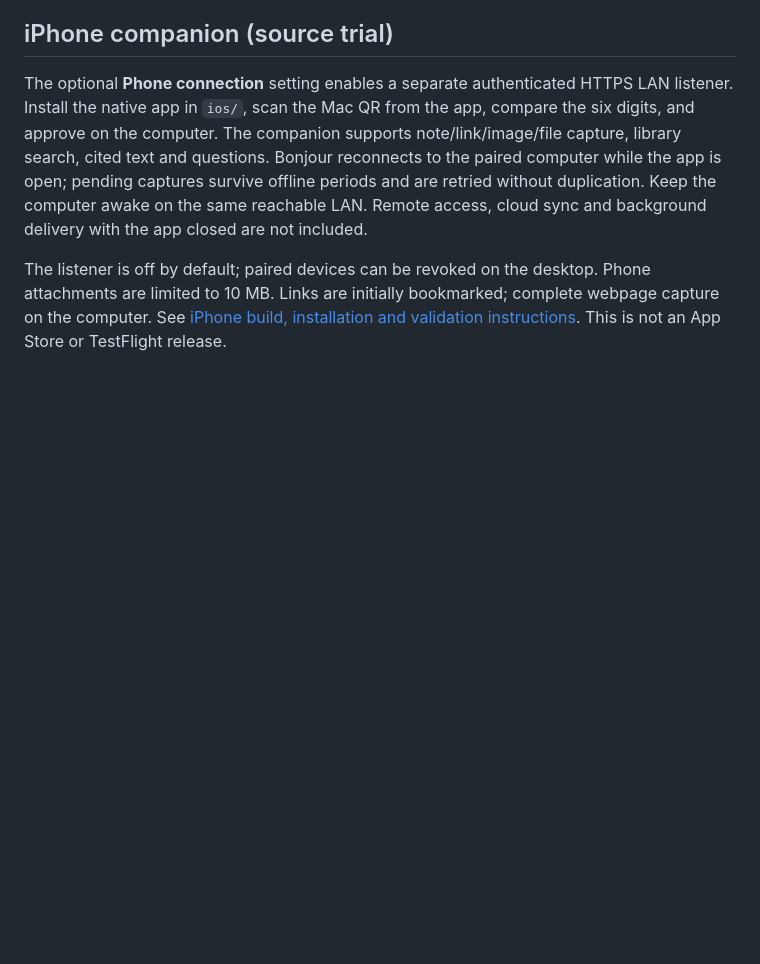
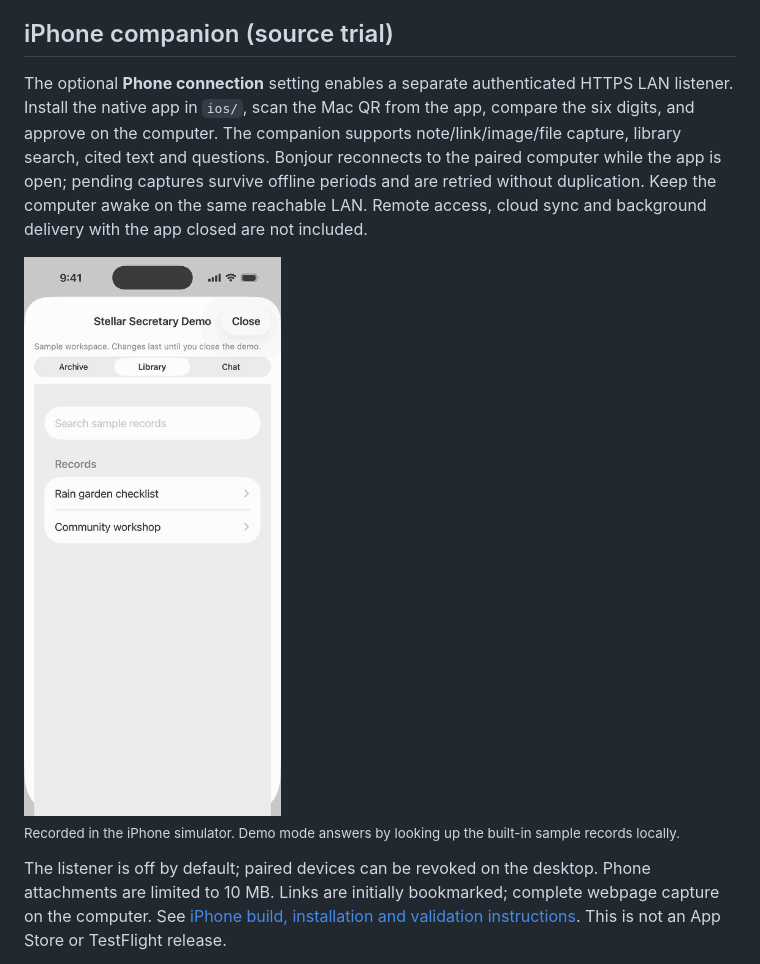
Before and after one commit to StellarStar255/stellar_central_secretary, a Markdown page: README.md, the part around the change. GitHub-like rendering; pictures changed too: docs/demo-iphone.gif (added); blank space fills up the shorter version.

Commit message:
docs: add iPhone demo to READMEs
- Embed the new iPhone demo animation in both README versions.
- Clarify that the demo runs in the simulator with local sample records.

```diff
--- a/README.md
+++ b/README.md
@@ -17,6 +17,10 @@ The demo uses fictional documents and a prewritten summary. Waiting is accelerat
 ## iPhone companion (source trial)
 
 The optional **Phone connection** setting enables a separate authenticated HTTPS LAN listener. Install the native app in `ios/`, scan the Mac QR from the app, compare the six digits, and approve on the computer. The companion supports note/link/image/file capture, library search, cited text and questions. Bonjour reconnects to the paired computer while the app is open; pending captures survive offline periods and are retried without duplication. Keep the computer awake on the same reachable LAN. Remote access, cloud sync and background delivery with the app closed are not included.
+
+<img src="docs/demo-iphone.gif" width="340" alt="iPhone demo: search sample records, save a note, ask a question, and open the cited record">
+
+<sub>Recorded in the iPhone simulator. Demo mode answers by looking up the built-in sample records locally.</sub>
 
 The listener is off by default; paired devices can be revoked on the desktop. Phone attachments are limited to 10 MB. Links are initially bookmarked; complete webpage capture on the computer. See [iPhone build, installation and validation instructions](ios/README.md). This is not an App Store or TestFlight release.
 
```
Also changed, not shown: README.zh-CN.md (+4 -0 lines).
